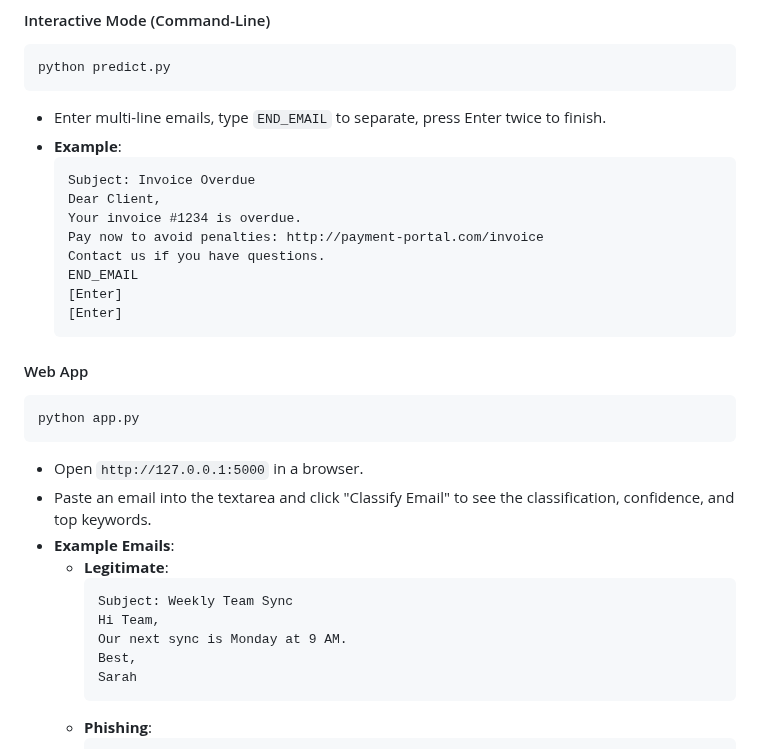
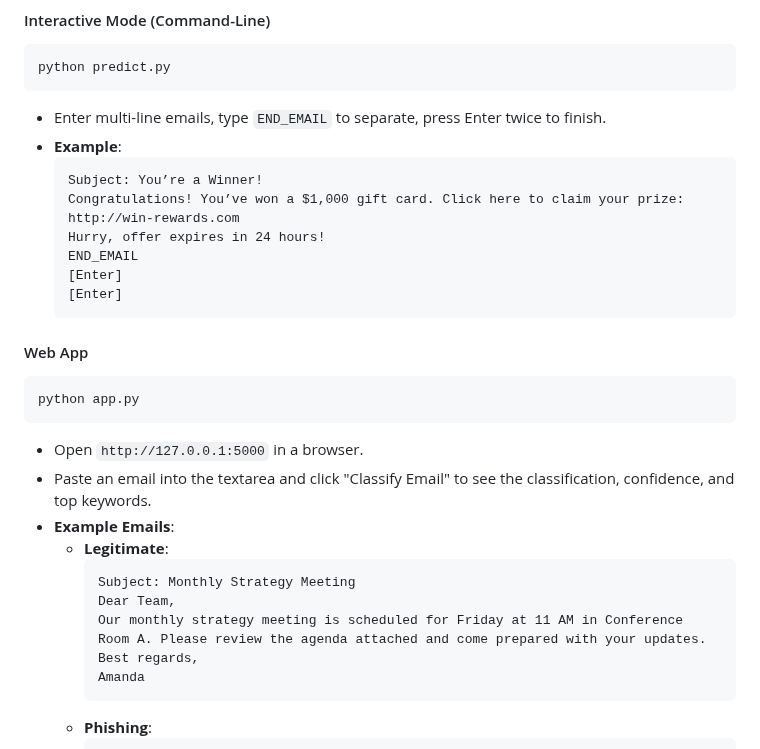
Before and after one commit to mmnabeel317/Phishing_Guard, a Markdown page: README.markdown, the part around the change. Drawn GitHub-style.

````diff
--- a/README.markdown
+++ b/README.markdown
@@ -79,11 +79,9 @@ python predict.py
 - Enter multi-line emails, type `END_EMAIL` to separate, press Enter twice to finish.
 - **Example**:
   ```
-  Subject: Invoice Overdue
-  Dear Client,
-  Your invoice #1234 is overdue.
-  Pay now to avoid penalties: http://payment-portal.com/invoice
-  Contact us if you have questions.
+  Subject: You’re a Winner!
+  Congratulations! You’ve won a $1,000 gift card. Click here to claim your prize: http://win-rewards.com
+  Hurry, offer expires in 24 hours!
   END_EMAIL
   [Enter]
   [Enter]
@@ -98,11 +96,11 @@ python app.py
 - **Example Emails**:
   - **Legitimate**:
     ```
-    Subject: Weekly Team Sync
-    Hi Team,
-    Our next sync is Monday at 9 AM.
-    Best,
-    Sarah
+    Subject: Monthly Strategy Meeting
+    Dear Team,
+    Our monthly strategy meeting is scheduled for Friday at 11 AM in Conference Room A. Please review the agenda attached and come prepared with your updates.
+    Best regards,
+    Amanda
     ```
   - **Phishing**:
     ```
````
